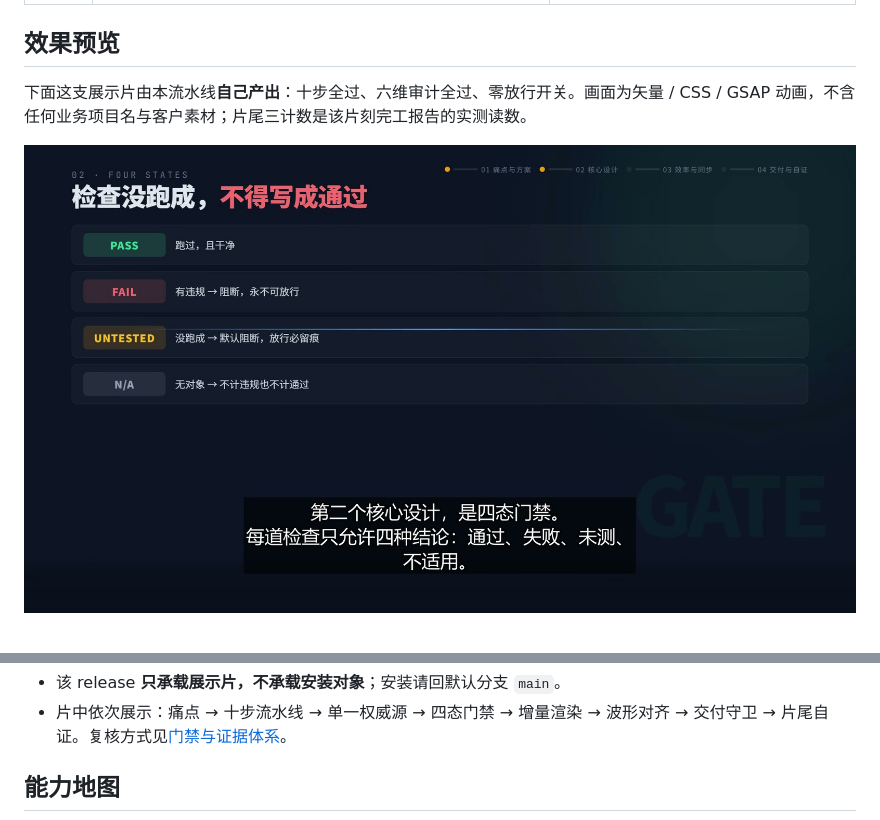
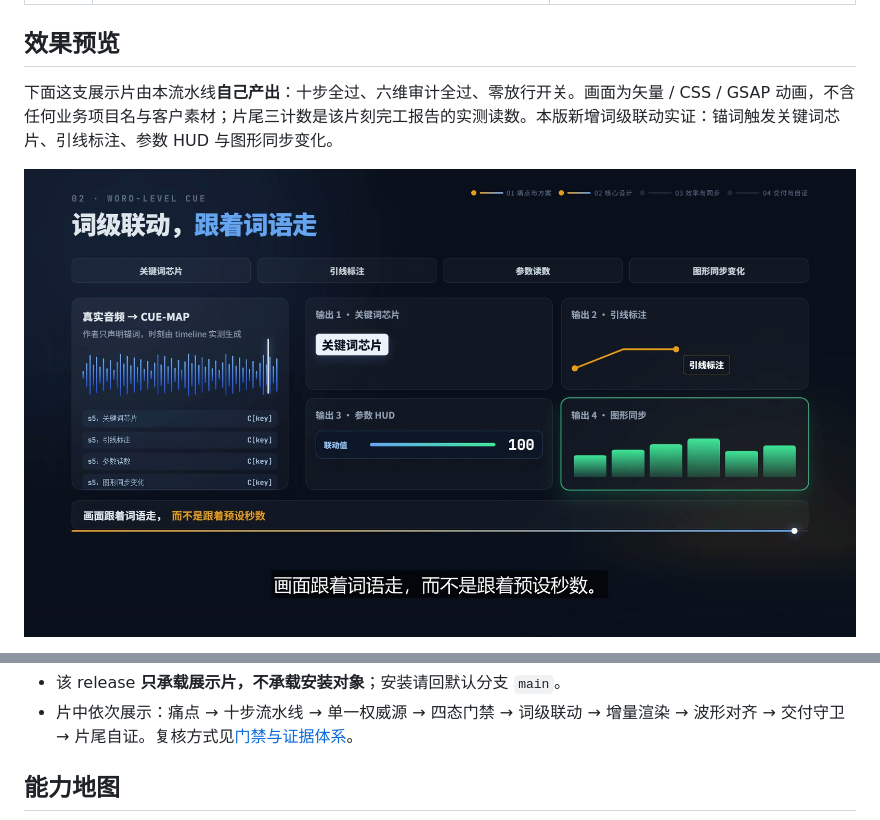
Before and after one commit to eiway112/video-production-skill, a Markdown page: README.md, 2 parts joined by grey strips. GitHub-like rendering; pictures changed too: AI视频制作工作流模板/demo_poster.jpg.

Commit message:
export: 同步重做 Demo 与审计修复
更新公开封面、README 与四项消费者脚本，保持发布仓回归和脱敏门禁通过。

```diff
--- a/README.md
+++ b/README.md
@@ -54,5 +54,5 @@
 
 ## 效果预览
 
-下面这支展示片由本流水线**自己产出**：十步全过、六维审计全过、零放行开关。画面为矢量 / CSS / GSAP 动画，不含任何业务项目名与客户素材；片尾三计数是该片刻完工报告的实测读数。
+下面这支展示片由本流水线**自己产出**：十步全过、六维审计全过、零放行开关。画面为矢量 / CSS / GSAP 动画，不含任何业务项目名与客户素材；片尾三计数是该片刻完工报告的实测读数。本版新增词级联动实证：锚词触发关键词芯片、引线标注、参数 HUD 与图形同步变化。
 
@@ -62,5 +62,5 @@
 - 该 release **只承载展示片，不承载安装对象**；安装请回默认分支 `main`。
-- 片中依次展示：痛点 → 十步流水线 → 单一权威源 → 四态门禁 → 增量渲染 → 波形对齐 → 交付守卫 → 片尾自证。复核方式见[门禁与证据体系](#门禁与证据体系)。
+- 片中依次展示：痛点 → 十步流水线 → 单一权威源 → 四态门禁 → 词级联动 → 增量渲染 → 波形对齐 → 交付守卫 → 片尾自证。复核方式见[门禁与证据体系](#门禁与证据体系)。
 
 ## 能力地图
 
```
Also changed, not shown: other parts of README.md (+2 -2 lines), 4 other files.
